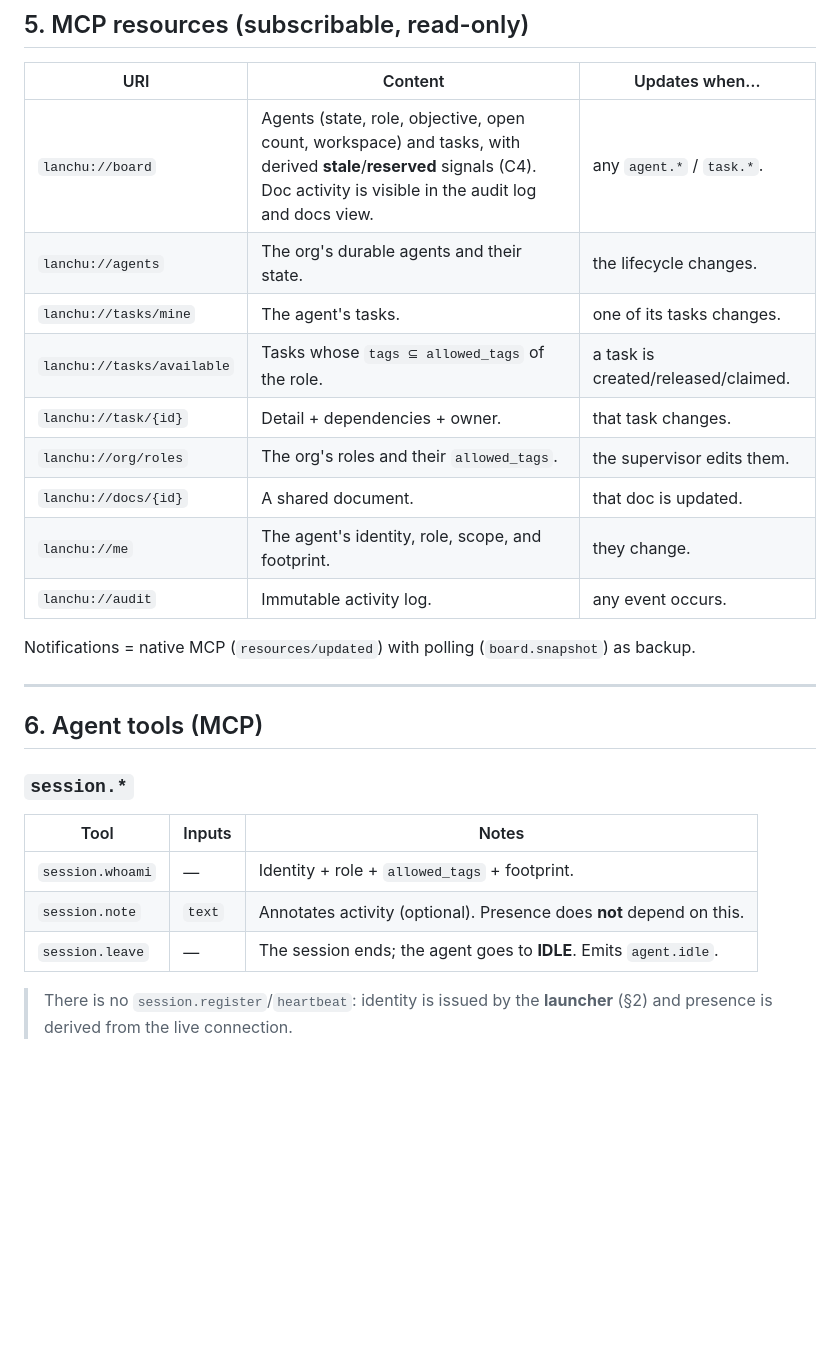
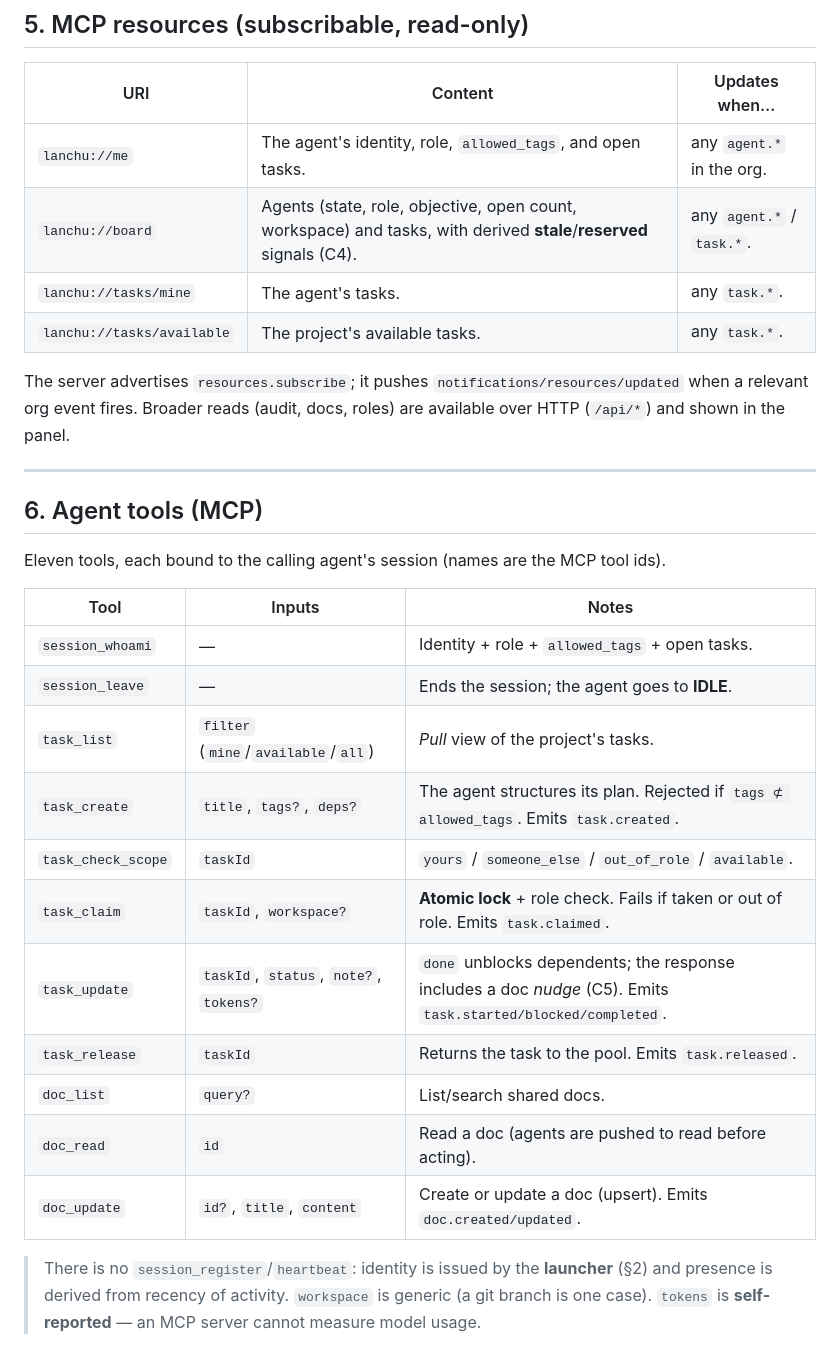
Before and after one commit to lanchuske/lanchu, a Markdown page: ARCHITECTURE.md, the part around one of its changes. Drawn GitHub-style; blank space fills up the shorter version.

```diff
--- a/ARCHITECTURE.md
+++ b/ARCHITECTURE.md
@@ -102,31 +102,37 @@ OS-level enforcement is a **non-goal**.
 ## 5. MCP resources (subscribable, read-only)
 
 | URI | Content | Updates when… |
-|-----|-----------|----------------------|
-| `lanchu://board` | Agents (state, role, objective, open count, workspace) and tasks, with derived **stale**/**reserved** signals (C4). Doc activity is visible in the audit log and docs view. | any `agent.*` / `task.*`. |
-| `lanchu://agents` | The org's durable agents and their state. | the lifecycle changes. |
-| `lanchu://tasks/mine` | The agent's tasks. | one of its tasks changes. |
-| `lanchu://tasks/available` | Tasks whose `tags ⊆ allowed_tags` of the role. | a task is created/released/claimed. |
-| `lanchu://task/{id}` | Detail + dependencies + owner. | that task changes. |
-| `lanchu://org/roles` | The org's roles and their `allowed_tags`. | the supervisor edits them. |
-| `lanchu://docs/{id}` | A shared document. | that doc is updated. |
-| `lanchu://me` | The agent's identity, role, scope, and footprint. | they change. |
-| `lanchu://audit` | Immutable activity log. | any event occurs. |
+|-----|---------|---------------|
+| `lanchu://me` | The agent's identity, role, `allowed_tags`, and open tasks. | any `agent.*` in the org. |
+| `lanchu://board` | Agents (state, role, objective, open count, workspace) and tasks, with derived **stale**/**reserved** signals (C4). | any `agent.*` / `task.*`. |
+| `lanchu://tasks/mine` | The agent's tasks. | any `task.*`. |
+| `lanchu://tasks/available` | The project's available tasks. | any `task.*`. |
 
-Notifications = native MCP (`resources/updated`) with polling (`board.snapshot`) as
-backup.
+The server advertises `resources.subscribe`; it pushes `notifications/resources/updated`
+when a relevant org event fires. Broader reads (audit, docs, roles) are available over
+HTTP (`/api/*`) and shown in the panel.
 
 ---
 
 ## 6. Agent tools (MCP)
 
-### `session.*`
+Eleven tools, each bound to the calling agent's session (names are the MCP tool ids).
+
 | Tool | Inputs | Notes |
-|------|----------|-------|
-| `session.whoami` | — | Identity + role + `allowed_tags` + footprint. |
-| `session.note` | `text` | Annotates activity (optional). Presence does **not** depend on this. |
-| `session.leave` | — | The session ends; the agent goes to **IDLE**. Emits `agent.idle`. |
+|------|--------|-------|
+| `session_whoami` | — | Identity + role + `allowed_tags` + open tasks. |
+| `session_leave` | — | Ends the session; the agent goes to **IDLE**. |
+| `task_list` | `filter` (`mine`/`available`/`all`) | *Pull* view of the project's tasks. |
+| `task_create` | `title`, `tags?`, `deps?` | The agent structures its plan. Rejected if `tags ⊄ allowed_tags`. Emits `task.created`. |
+| `task_check_scope` | `taskId` | `yours` / `someone_else` / `out_of_role` / `available`. |
+| `task_claim` | `taskId`, `workspace?` | **Atomic lock** + role check. Fails if taken or out of role. Emits `task.claimed`. |
+| `task_update` | `taskId`, `status`, `note?`, `tokens?` | `done` unblocks dependents; the response includes a doc *nudge* (C5). Emits `task.started/blocked/completed`. |
+| `task_release` | `taskId` | Returns the task to the pool. Emits `task.released`. |
+| `doc_list` | `query?` | List/search shared docs. |
+| `doc_read` | `id` | Read a doc (agents are pushed to read before acting). |
+| `doc_update` | `id?`, `title`, `content` | Create or update a doc (upsert). Emits `doc.created/updated`. |
 
-> There is no `session.register`/`heartbeat`: identity is issued by the **launcher** (§2) and
-> presence is derived from the live connection.
+> There is no `session_register`/`heartbeat`: identity is issued by the **launcher** (§2)
+> and presence is derived from recency of activity. `workspace` is generic (a git branch
+> is one case). `tokens` is **self-reported** — an MCP server cannot measure model usage.
 
```
Also changed, not shown: other parts of ARCHITECTURE.md (+9 -31 lines).
